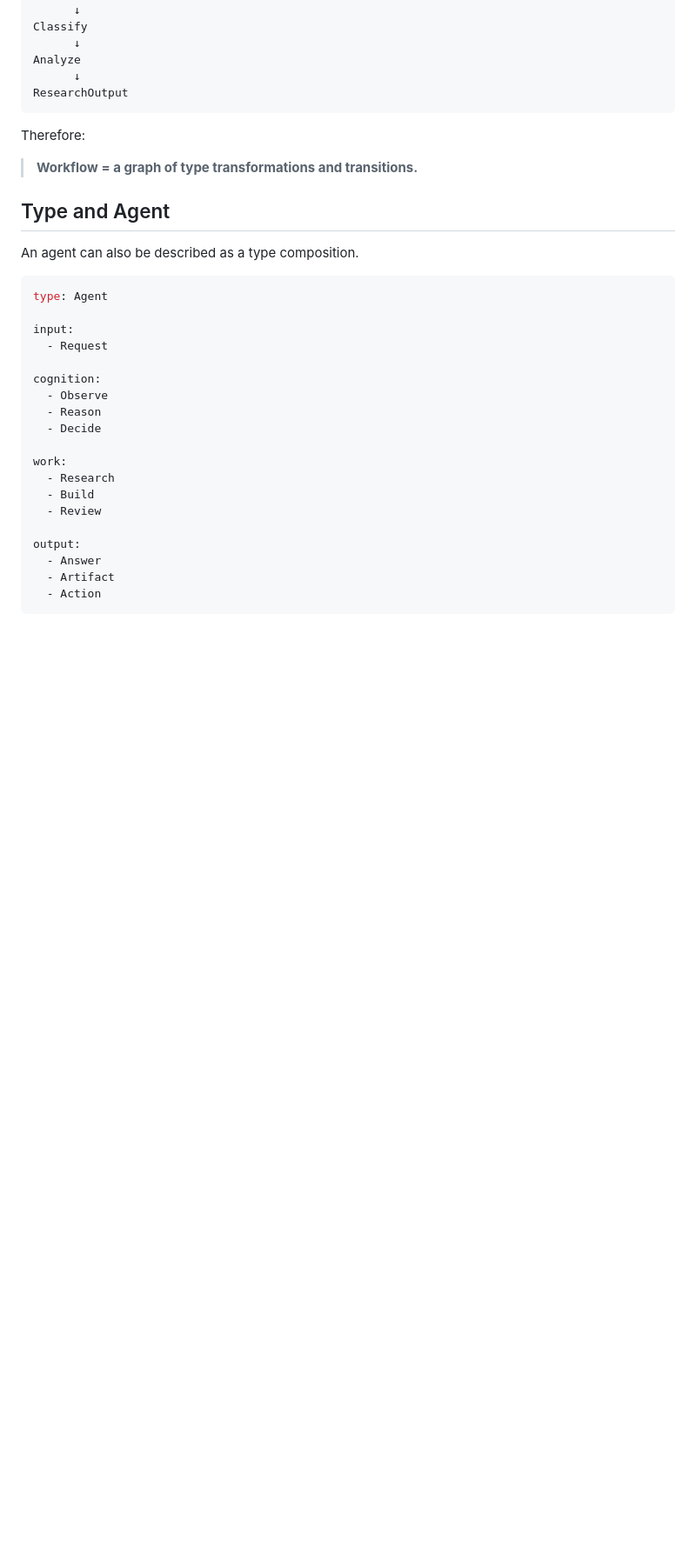
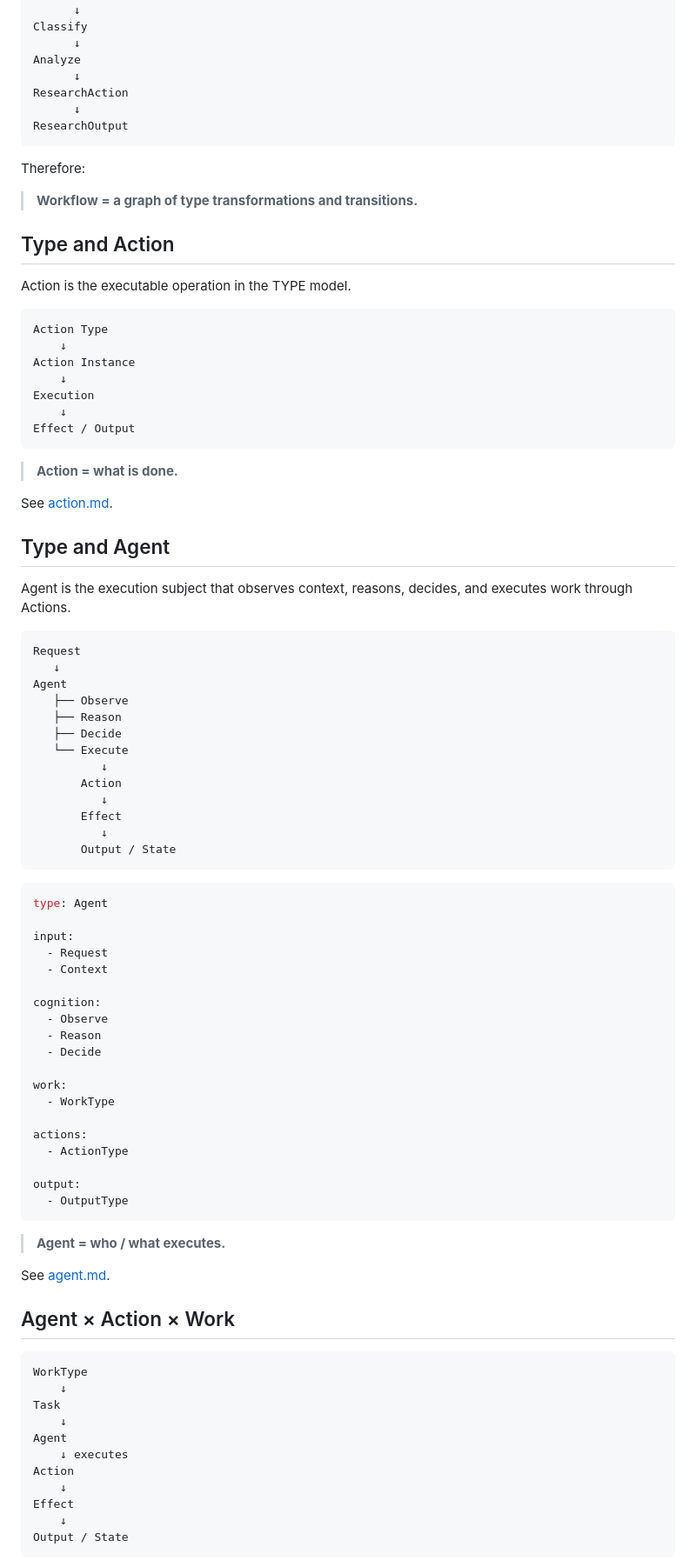
Before and after one commit to bonsai/TYPE, a Markdown page: README.md, the part around one of its changes. Shown at 87% size. Rendered like a GitHub page; blank space fills up the shorter version.

Commit message:
type: add Action and Agent types

````diff
--- a/README.md
+++ b/README.md
@@ -96,6 +102,8 @@ Classify
       ↓
 Analyze
       ↓
+ResearchAction
+      ↓
 ResearchOutput
 ```
 
@@ -103,15 +111,50 @@ Therefore:
 
 > **Workflow = a graph of type transformations and transitions.**
 
+## Type and Action
+
+Action is the executable operation in the TYPE model.
+
+```text
+Action Type
+    ↓
+Action Instance
+    ↓
+Execution
+    ↓
+Effect / Output
+```
+
+> **Action = what is done.**
+
+See [action.md](action.md).
+
 ## Type and Agent
 
-An agent can also be described as a type composition.
+Agent is the execution subject that observes context, reasons, decides, and executes work through Actions.
+
+```text
+Request
+   ↓
+Agent
+   ├── Observe
+   ├── Reason
+   ├── Decide
+   └── Execute
+          ↓
+       Action
+          ↓
+       Effect
+          ↓
+       Output / State
+```
 
 ```yaml
 type: Agent
 
 input:
   - Request
+  - Context
 
 cognition:
   - Observe
@@ -119,11 +162,32 @@ cognition:
   - Decide
 
 work:
-  - Research
-  - Build
-  - Review
+  - WorkType
+
+actions:
+  - ActionType
 
 output:
-  - Answer
-  - Artifact
-  - Action
+  - OutputType
+```
+
+> **Agent = who / what executes.**
+
+See [agent.md](agent.md).
+
+## Agent × Action × Work
+
+```text
+WorkType
+    ↓
+Task
+    ↓
+Agent
+    ↓ executes
+Action
+    ↓
+Effect
+    ↓
+Output / State
+```
+
````
Also changed, not shown: other parts of README.md (+30 -7 lines).
